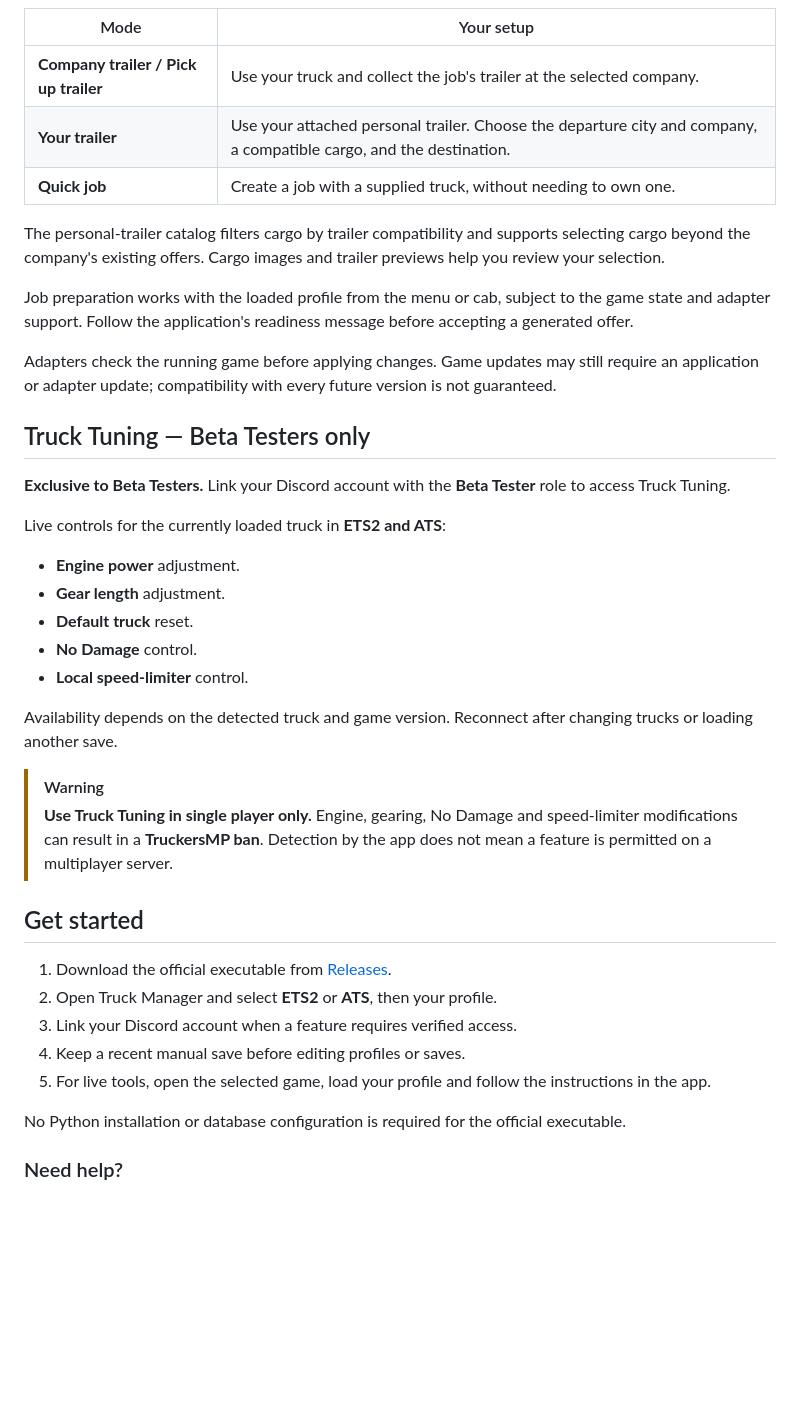
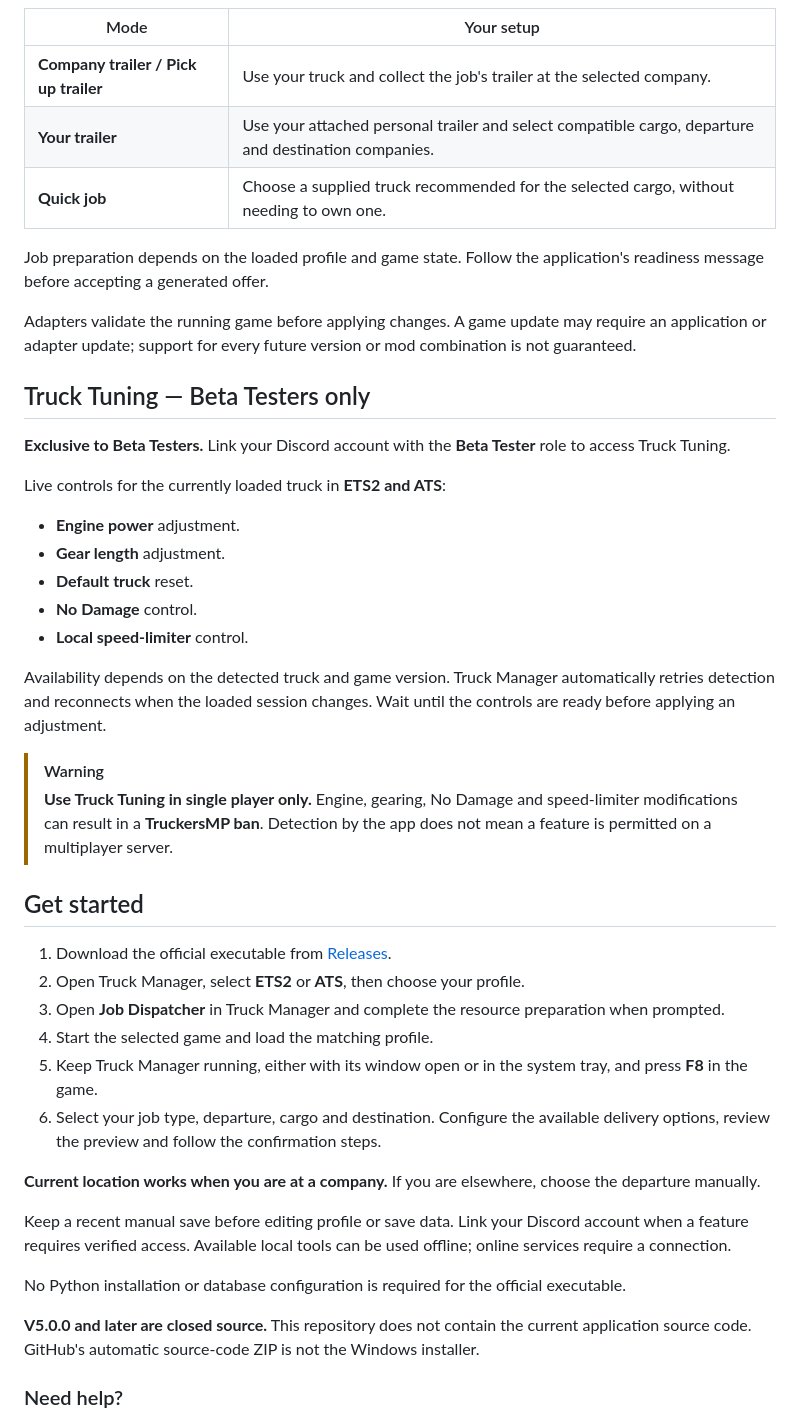
Before and after one commit to cortexstudiosinfo/ETS2-MOD-MANAGER-UI, a Markdown page: README.md, the part around one of its changes. Drawn GitHub-style; blank space fills up the shorter version.

```diff
--- a/README.md
+++ b/README.md
@@ -52,14 +66,12 @@ The expanded dispatcher supports **ETS2 and ATS** with three workflows:
 | Mode | Your setup |
 |---|---|
 | **Company trailer / Pick up trailer** | Use your truck and collect the job's trailer at the selected company. |
-| **Your trailer** | Use your attached personal trailer. Choose the departure city and company, a compatible cargo, and the destination. |
-| **Quick job** | Create a job with a supplied truck, without needing to own one. |
+| **Your trailer** | Use your attached personal trailer and select compatible cargo, departure and destination companies. |
+| **Quick job** | Choose a supplied truck recommended for the selected cargo, without needing to own one. |
 
-The personal-trailer catalog filters cargo by trailer compatibility and supports selecting cargo beyond the company's existing offers. Cargo images and trailer previews help you review your selection.
+Job preparation depends on the loaded profile and game state. Follow the application's readiness message before accepting a generated offer.
 
-Job preparation works with the loaded profile from the menu or cab, subject to the game state and adapter support. Follow the application's readiness message before accepting a generated offer.
-
-Adapters check the running game before applying changes. Game updates may still require an application or adapter update; compatibility with every future version is not guaranteed.
+Adapters validate the running game before applying changes. A game update may require an application or adapter update; support for every future version or mod combination is not guaranteed.
 
 ## Truck Tuning — Beta Testers only
 
@@ -73,7 +85,7 @@ Live controls for the currently loaded truck in **ETS2 and ATS**:
 - **No Damage** control.
 - **Local speed-limiter** control.
 
-Availability depends on the detected truck and game version. Reconnect after changing trucks or loading another save.
+Availability depends on the detected truck and game version. Truck Manager automatically retries detection and reconnects when the loaded session changes. Wait until the controls are ready before applying an adjustment.
 
 > [!WARNING]
 > **Use Truck Tuning in single player only.** Engine, gearing, No Damage and speed-limiter modifications can result in a **TruckersMP ban**. Detection by the app does not mean a feature is permitted on a multiplayer server.
@@ -81,12 +93,19 @@ Availability depends on the detected truck and game version. Reconnect after cha
 ## Get started
 
 1. Download the official executable from [Releases](https://github.com/cortexstudiosinfo/ETS2-MOD-MANAGER-UI/releases/latest).
-2. Open Truck Manager and select **ETS2** or **ATS**, then your profile.
-3. Link your Discord account when a feature requires verified access.
-4. Keep a recent manual save before editing profiles or saves.
-5. For live tools, open the selected game, load your profile and follow the instructions in the app.
+2. Open Truck Manager, select **ETS2** or **ATS**, then choose your profile.
+3. Open **Job Dispatcher** in Truck Manager and complete the resource preparation when prompted.
+4. Start the selected game and load the matching profile.
+5. Keep Truck Manager running, either with its window open or in the system tray, and press **F8** in the game.
+6. Select your job type, departure, cargo and destination. Configure the available delivery options, review the preview and follow the confirmation steps.
+
+**Current location works when you are at a company.** If you are elsewhere, choose the departure manually.
+
+Keep a recent manual save before editing profile or save data. Link your Discord account when a feature requires verified access. Available local tools can be used offline; online services require a connection.
 
 No Python installation or database configuration is required for the official executable.
+
+**V5.0.0 and later are closed source.** This repository does not contain the current application source code. GitHub's automatic source-code ZIP is not the Windows installer.
 
 ### Need help?
 
```
Also changed, not shown: other parts of README.md (+83 -48 lines).
